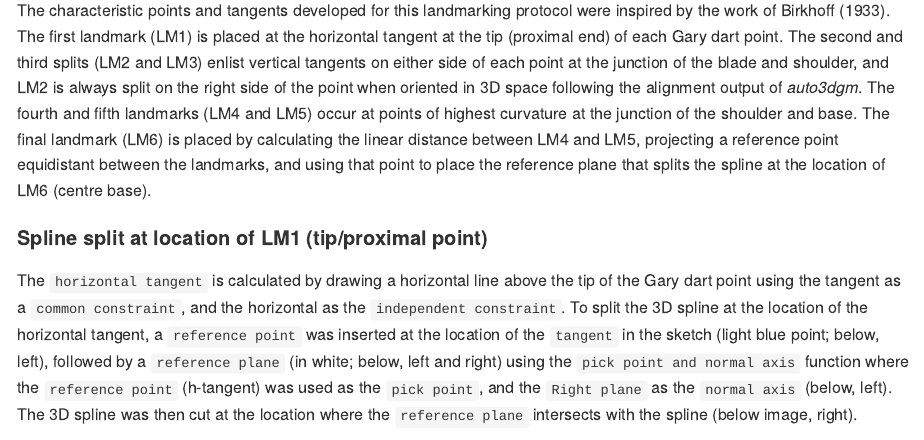
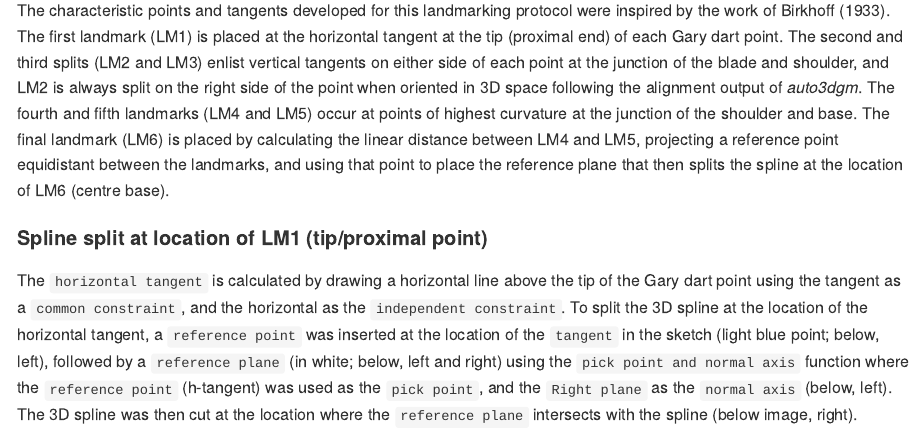
Before and after one commit to aksel-blaise/garymorph, an R Markdown document (analysis/landmarking-protocol.Rmd): the page in a window 1100 px wide, from 2160 px down. The pictures show the output file analysis/landmarking-protocol.md that the author committed with the source, drawn offline in the style of GitHub; long lines of code are wrapped.

Commit message:
<edit landmarking-protocol>

```diff
--- a/analysis/landmarking-protocol.Rmd
+++ b/analysis/landmarking-protocol.Rmd
@@ -33,7 +33,7 @@ fig.cap="Spline extracted along the highest contours of the projectile. \\label{
 
 _A few definitions are warranted before proceeding. `Reference geometries` are used in the assistance of creating other features. These include basic geometric entities, such as `planes`, `vectors`, `coordinates`, `points`, and `polygons`. A `reference point` is a virtual point and is used to mark a specific position on a model or in 3D space. A `reference plane` is a virtual plane that has a normal direction and an infinite size. A `reference plane` is not a surface body, and is used to create other features._
 
-The characteristic points and tangents developed for this landmarking protocol were inspired by the work of Birkhoff [-@RN11786]. The first landmark (LM1) is placed at the horizontal tangent at the tip (proximal end) of each Gary dart point. The second and third splits (LM2 and LM3) enlist vertical tangents on either side of each point at the junction of the blade and shoulder, and LM2 is always split on the right side of the point when oriented in 3D space following the alignment output of _auto3dgm_. The fourth and fifth landmarks (LM4 and LM5) occur at points of highest curvature at the junction of the shoulder and base. The final landmark (LM6) is placed by calculating the linear distance between LM4 and LM5, projecting a reference point equidistant between the landmarks, and using that point to place the reference plane that splits the spline at the location of LM6 (centre base).
+The characteristic points and tangents developed for this landmarking protocol were inspired by the work of Birkhoff [-@RN11786]. The first landmark (LM1) is placed at the horizontal tangent at the tip (proximal end) of each Gary dart point. The second and third splits (LM2 and LM3) enlist vertical tangents on either side of each point at the junction of the blade and shoulder, and LM2 is always split on the right side of the point when oriented in 3D space following the alignment output of _auto3dgm_. The fourth and fifth landmarks (LM4 and LM5) occur at points of highest curvature at the junction of the shoulder and base. The final landmark (LM6) is placed by calculating the linear distance between LM4 and LM5, projecting a reference point equidistant between the landmarks, and using that point to place the reference plane that then splits the spline at the location of LM6 (centre base).
 
 #### Spline split at location of LM1 (tip/proximal point)
 
```
Also changed, not shown: analysis/landmarking-protocol.md.
